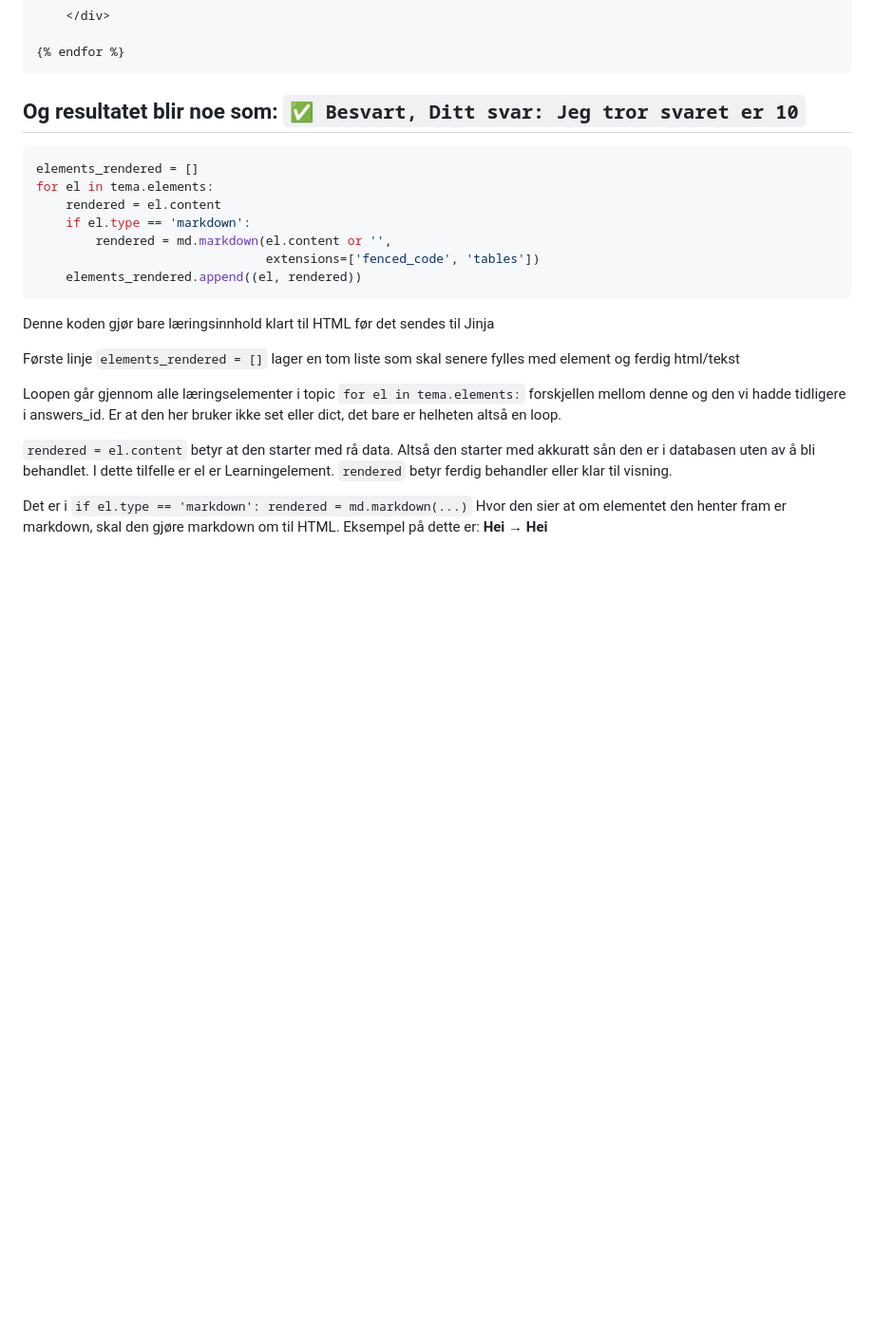
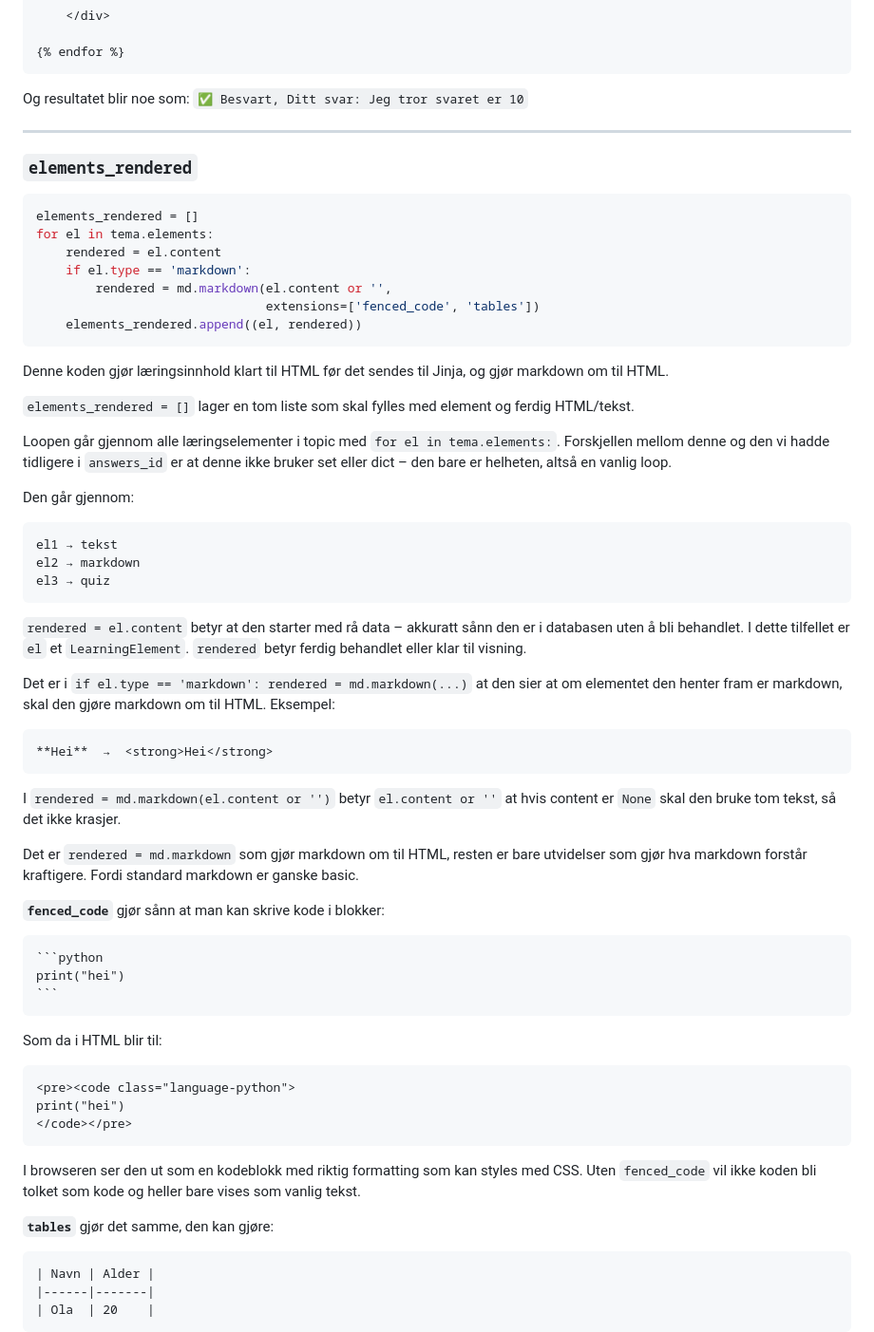
Before and after one commit to arhea502/Prosjekt_2, a Markdown page: Notater/app_py_notater.md, the part around one of its changes. Shown at 95% size. GitHub-like rendering; blank space fills up the shorter version.

Commit message:
nye notater

`````diff
--- a/Notater/app_py_notater.md
+++ b/Notater/app_py_notater.md
@@ -931,9 +933,13 @@ Kombinert blir det noe som:
 
 {% endfor %}
 ```
-Og resultatet blir noe som:
-`✅ Besvart, Ditt svar: Jeg tror svaret er 10`
+
+Og resultatet blir noe som: `✅ Besvart, Ditt svar: Jeg tror svaret er 10`
+
 ---
+
+### `elements_rendered`
+
 ```python
 elements_rendered = []
 for el in tema.elements:
@@ -943,15 +949,55 @@ for el in tema.elements:
                                extensions=['fenced_code', 'tables'])
     elements_rendered.append((el, rendered))
 ```
-Denne koden gjør bare læringsinnhold klart til HTML før det sendes til Jinja
 
-Første linje `elements_rendered = []` lager en tom liste som skal senere fylles med element og ferdig html/tekst
+Denne koden gjør læringsinnhold klart til HTML før det sendes til Jinja, og gjør markdown om til HTML.
 
-Loopen går gjennom alle læringselementer i topic `for el in tema.elements:` forskjellen mellom denne og den vi hadde tidligere i answers_id. Er at den her bruker ikke set eller dict, det bare er helheten altså en loop.
+`elements_rendered = []` lager en tom liste som skal fylles med element og ferdig HTML/tekst.
 
-`rendered = el.content` betyr at den starter med rå data. Altså den starter med akkuratt sån den er i databasen uten av å bli behandlet. I dette tilfelle er el er Learningelement.
-`rendered` betyr ferdig behandler eller klar til visning.
+Loopen går gjennom alle læringselementer i topic med `for el in tema.elements:`. Forskjellen mellom denne og den vi hadde tidligere i `answers_id` er at denne ikke bruker set eller dict – den bare er helheten, altså en vanlig loop.
 
-Det er i `if el.type == 'markdown': rendered = md.markdown(...)` Hvor den sier at om elementet den henter fram er markdown, skal den gjøre markdown om til HTML.
-Eksempel på dette er:
-**Hei** → <strong>Hei</strong>
+Den går gjennom:
+```
+el1 → tekst
+el2 → markdown
+el3 → quiz
+```
+
+`rendered = el.content` betyr at den starter med rå data – akkuratt sånn den er i databasen uten å bli behandlet. I dette tilfellet er `el` et `LearningElement`. `rendered` betyr ferdig behandlet eller klar til visning.
+
+Det er i `if el.type == 'markdown': rendered = md.markdown(...)` at den sier at om elementet den henter fram er markdown, skal den gjøre markdown om til HTML. Eksempel:
+
+```
+**Hei**  →  <strong>Hei</strong>
+```
+
+I `rendered = md.markdown(el.content or '')` betyr `el.content or ''` at hvis content er `None` skal den bruke tom tekst, så det ikke krasjer.
+
+Det er `rendered = md.markdown` som gjør markdown om til HTML, resten er bare utvidelser som gjør hva markdown forstår kraftigere. Fordi standard markdown er ganske basic.
+
+**`fenced_code`** gjør sånn at man kan skrive kode i blokker:
+
+````
+```python
+print("hei")
+```
+````
+
+Som da i HTML blir til:
+
+```html
+<pre><code class="language-python">
+print("hei")
+</code></pre>
+```
+
+I browseren ser den ut som en kodeblokk med riktig formatting som kan styles med CSS. Uten `fenced_code` vil ikke koden bli tolket som kode og heller bare vises som vanlig tekst.
+
+**`tables`** gjør det samme, den kan gjøre:
+
+```
+| Navn | Alder |
+|------|-------|
+| Ola  | 20    |
+```
+
`````
Also changed, not shown: other parts of Notater/app_py_notater.md (+29 -19 lines).
